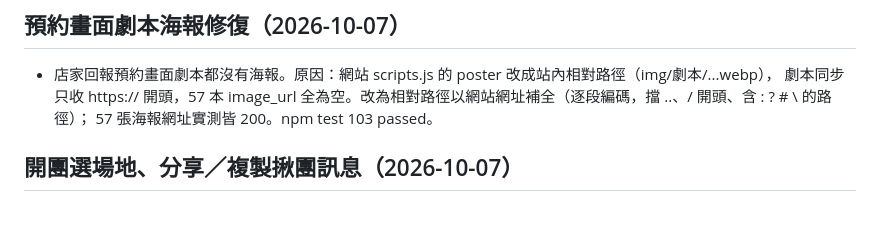
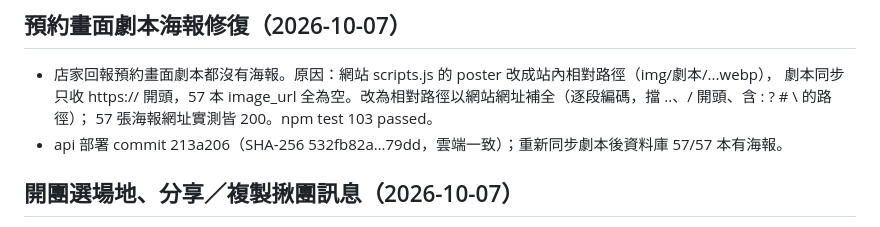
Before and after one commit to cj2vum4/starfish-booking-system, a Markdown page: docs/PROGRESS.md, the part around the change. Rendered like a GitHub page.

Commit message:
Record poster fix rollout
Co-Authored-By: Claude Opus 5.5 <noreply@anthropic.com>

```diff
--- a/docs/PROGRESS.md
+++ b/docs/PROGRESS.md
@@ -363,6 +363,7 @@
 - 店家回報預約畫面劇本都沒有海報。原因：網站 scripts.js 的 poster 改成站內相對路徑（img/劇本/...webp），
   劇本同步只收 https:// 開頭，57 本 image_url 全為空。改為相對路徑以網站網址補全（逐段編碼，擋 ..、/ 開頭、含 : ? # \ 的路徑）；
   57 張海報網址實測皆 200。npm test 103 passed。
+- api 部署 commit 213a206（SHA-256 532fb82a…79dd，雲端一致）；重新同步劇本後資料庫 57/57 本有海報。
 
 ## 開團選場地、分享／複製揪團訊息（2026-10-07）
 
```
